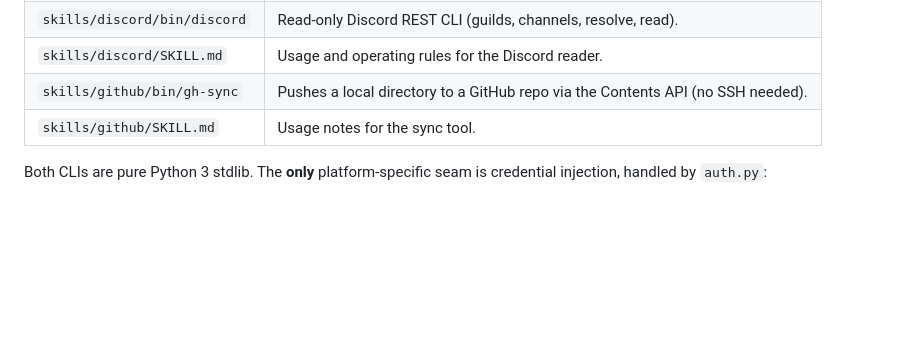
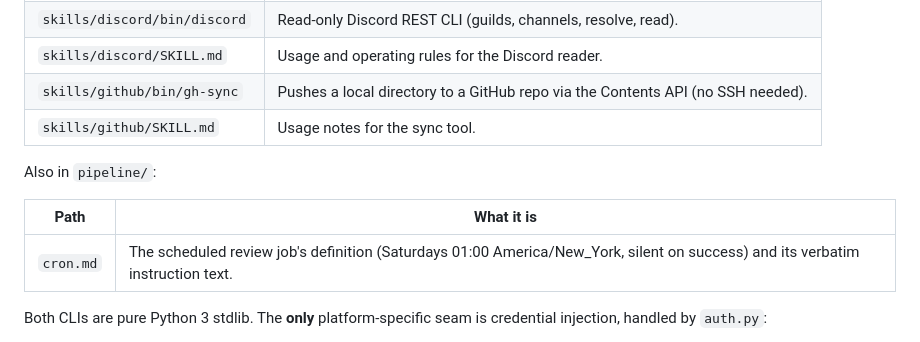
Before and after one commit to zrandrews-achesmakes/darkonPropTracker, a Markdown page: pipeline/README.md, the part around the change. Rendered like a GitHub page; blank space fills up the shorter version.

Commit message:
Mirror local-only rules into repo docs: pipeline/cron.md, Senate results report format, scheduled-run rules (2026-10-30) (pipeline/README.md)

```diff
--- a/pipeline/README.md
+++ b/pipeline/README.md
@@ -30,6 +30,12 @@ The full step-by-step is in `../WORKFLOW.md`.
 | `skills/discord/SKILL.md` | Usage and operating rules for the Discord reader. |
 | `skills/github/bin/gh-sync` | Pushes a local directory to a GitHub repo via the Contents API (no SSH needed). |
 | `skills/github/SKILL.md` | Usage notes for the sync tool. |
+
+Also in `pipeline/`:
+
+| Path | What it is |
+|---|---|
+| `cron.md` | The scheduled review job's definition (Saturdays 01:00 America/New_York, silent on success) and its verbatim instruction text. |
 
 Both CLIs are pure Python 3 stdlib. The **only** platform-specific seam is
 credential injection, handled by `auth.py`:
```
